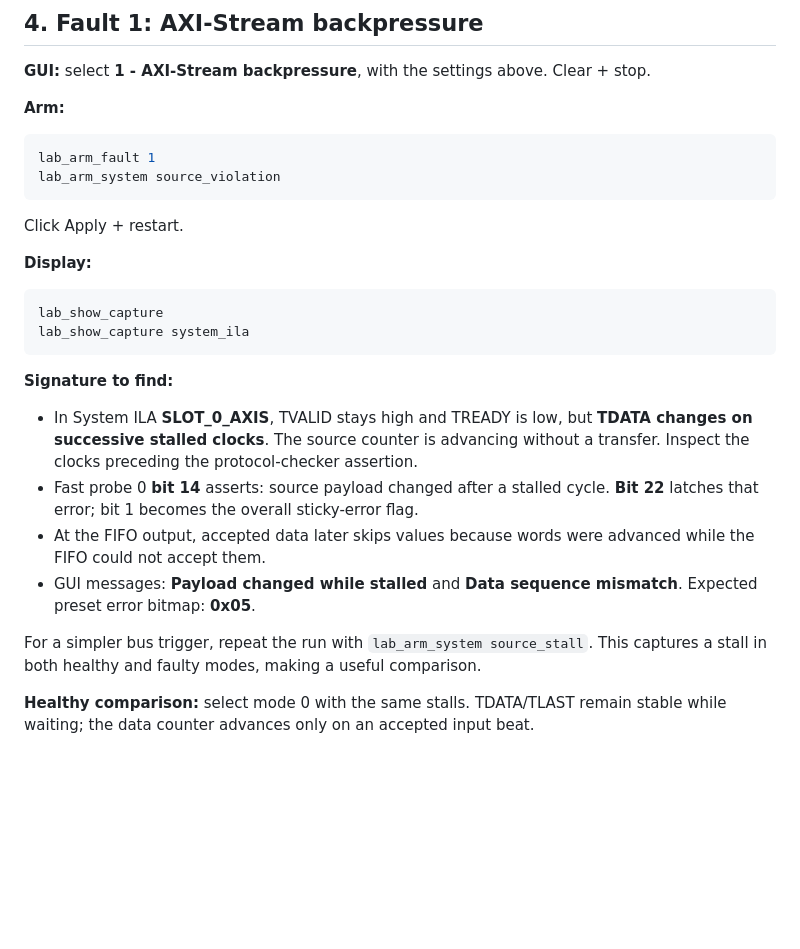
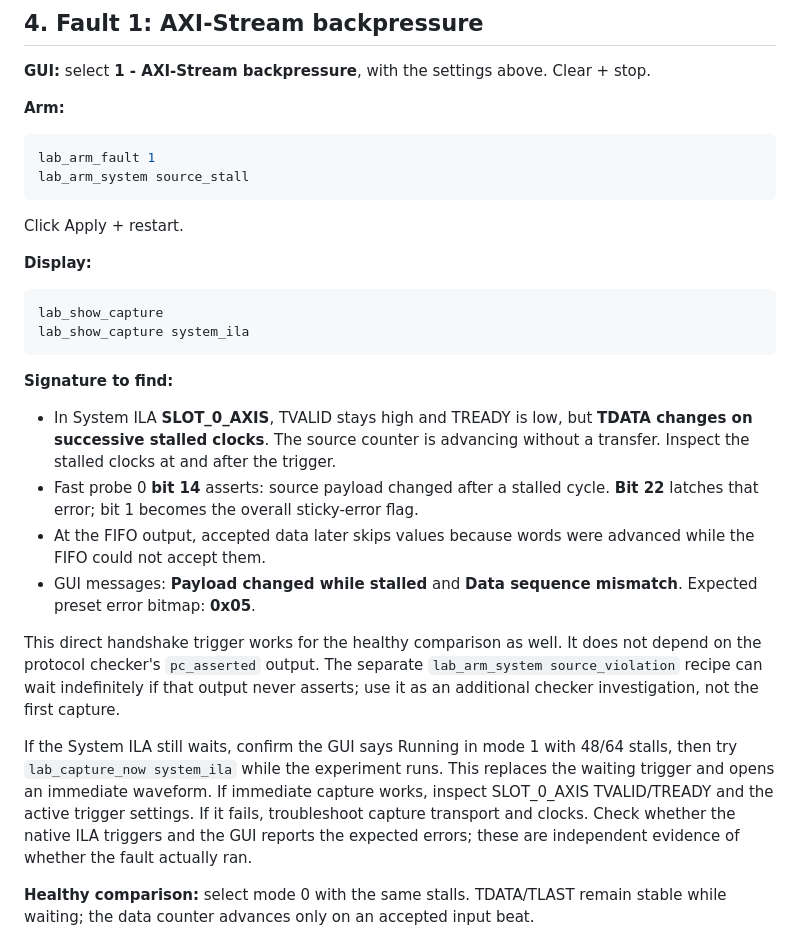
Before and after one commit to ATaylorCEngFIET/MZ676, a Markdown page: docs/run_lab.md, the part around the change. Rendered like a GitHub page; blank space fills up the shorter version.

Commit message:
Use direct backpressure trigger for the first fault capture

````diff
--- a/docs/run_lab.md
+++ b/docs/run_lab.md
@@ -127,7 +127,7 @@ specific faulty mode and error condition.
 
 ```tcl
 lab_arm_fault 1
-lab_arm_system source_violation
+lab_arm_system source_stall
 ```
 
 Click Apply + restart.
@@ -143,7 +143,7 @@ lab_show_capture system_ila
 
 - In System ILA **SLOT_0_AXIS**, TVALID stays high and TREADY is low, but **TDATA
   changes on successive stalled clocks**. The source counter is advancing without
-  a transfer. Inspect the clocks preceding the protocol-checker assertion.
+  a transfer. Inspect the stalled clocks at and after the trigger.
 - Fast probe 0 **bit 14** asserts: source payload changed after a stalled cycle.
   **Bit 22** latches that error; bit 1 becomes the overall sticky-error flag.
 - At the FIFO output, accepted data later skips values because words were advanced
@@ -151,8 +151,18 @@ lab_show_capture system_ila
 - GUI messages: **Payload changed while stalled** and **Data sequence mismatch**.
   Expected preset error bitmap: **0x05**.
 
-For a simpler bus trigger, repeat the run with `lab_arm_system source_stall`.
-This captures a stall in both healthy and faulty modes, making a useful comparison.
+This direct handshake trigger works for the healthy comparison as well. It does
+not depend on the protocol checker's `pc_asserted` output. The separate
+`lab_arm_system source_violation` recipe can wait indefinitely if that output
+never asserts; use it as an additional checker investigation, not the first capture.
+
+If the System ILA still waits, confirm the GUI says Running in mode 1 with 48/64
+stalls, then try `lab_capture_now system_ila` while the experiment runs. This
+replaces the waiting trigger and opens an immediate waveform. If immediate capture
+works, inspect SLOT_0_AXIS TVALID/TREADY and the active trigger settings. If it
+fails, troubleshoot capture transport and clocks. Check whether the native ILA
+triggers and the GUI reports the expected errors; these are independent evidence
+of whether the fault actually ran.
 
 **Healthy comparison:** select mode 0 with the same stalls. TDATA/TLAST remain
 stable while waiting; the data counter advances only on an accepted input beat.
````
Also changed, not shown: docs/lab_guide.md (+1 -1 lines).
